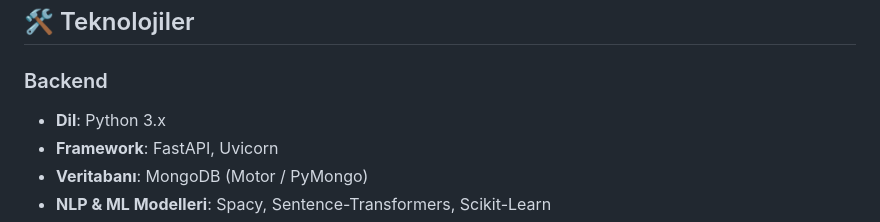
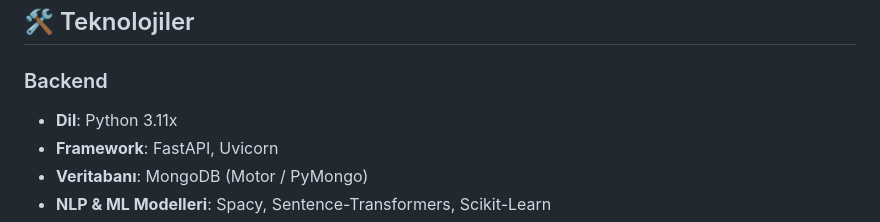
Before and after one commit to omertoycu/WebHaberTakip, a Markdown page: README.md, the part around the change. Drawn GitHub-style.

Commit message:
Update Python version to 3.11 in README

```diff
--- a/README.md
+++ b/README.md
@@ -29,7 +29,7 @@ Kaza, yangın, hırsızlık, elektrik kesintisi gibi önemli haberler yapay zeka
 ## 🛠️ Teknolojiler
 
 ### Backend
-*   **Dil**: Python 3.x
+*   **Dil**: Python 3.11x
 *   **Framework**: FastAPI, Uvicorn
 *   **Veritabanı**: MongoDB (Motor / PyMongo)
 *   **NLP & ML Modelleri**: Spacy, Sentence-Transformers, Scikit-Learn
```
